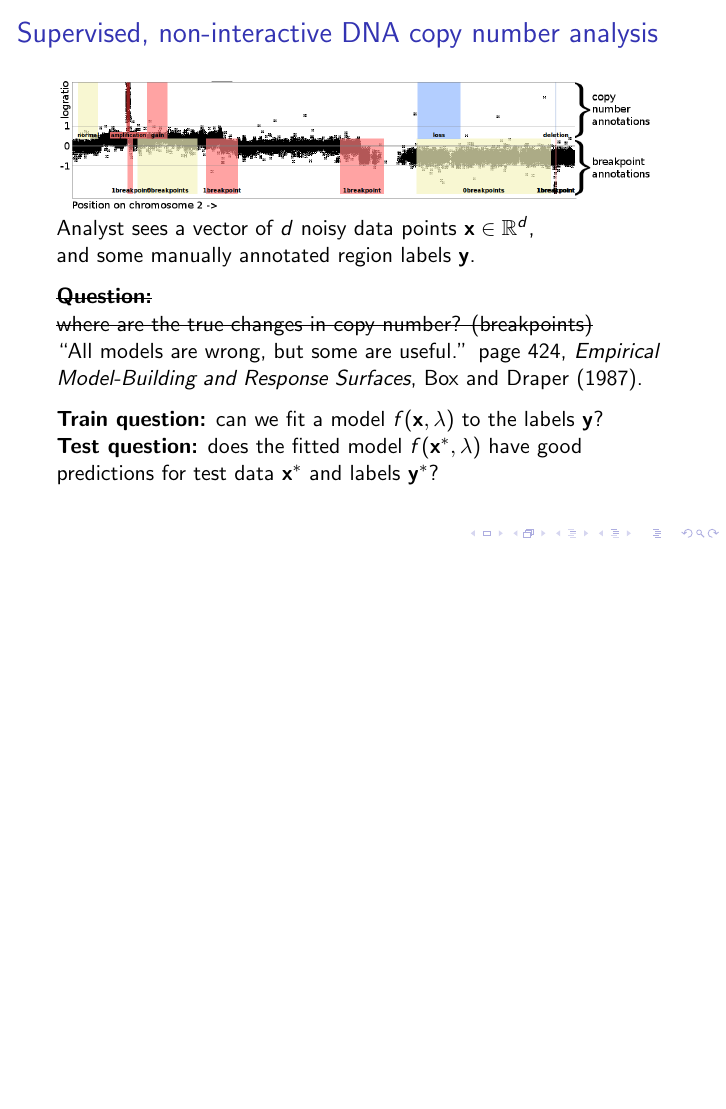
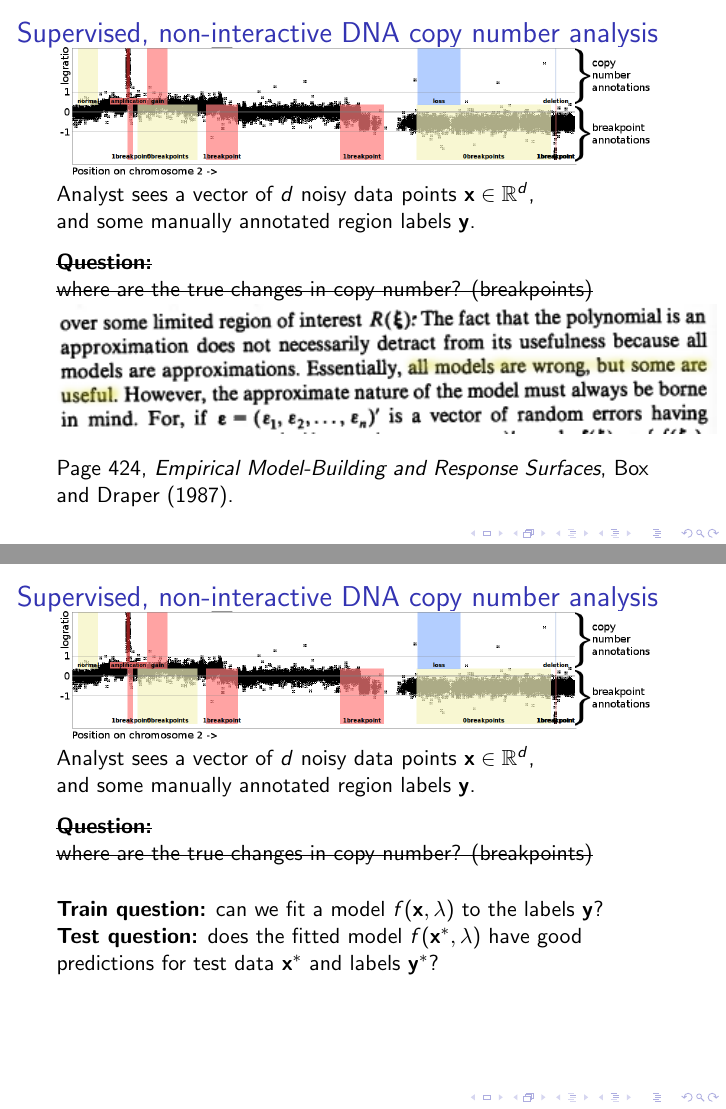
Before and after one commit to tdhock/supervised-interactive-slides, LaTeX slides (HOCKING-supervised-interactive.tex): page 21 of 42 before the commit and pages 21 and 22 of 43 after it, the two joined at a grey line, the shorter picture padded with empty space. Compiled offline with pdfLaTeX; an older LaTeX class or package is replaced by its successor.

Commit message:
Box Draper scan

```diff
--- a/HOCKING-supervised-interactive.tex
+++ b/HOCKING-supervised-interactive.tex
@@ -475,7 +475,7 @@ Cancer cell with many copy number alterations.
   \end{itemize}
 \end{frame}
 
-\begin{frame}
+\begin{frame}[fragile]
   \frametitle{Supervised, non-interactive DNA copy number analysis}
 
   \includegraphics[width=\textwidth]{regions-axes-full}
@@ -487,17 +487,49 @@ Cancer cell with many copy number alterations.
 
   \sout{\textbf{Question:}\\
     where are the true changes in copy number? (breakpoints)}
-  \\
-  ``All models are wrong, but some are useful.'' page 424, \textit{Empirical
+
+  % ``All models are wrong, but some are useful.'' page 424, \textit{Empirical
+  %   Model-Building and Response Surfaces}, Box and Draper (1987).
+  \includegraphics{Box-Draper-all-models-are-wrong-but-some-are-useful-hilite}
+
+  \vskip 0.1in
+
+  Page 424, \textit{Empirical
     Model-Building and Response Surfaces}, Box and Draper (1987).
 
+  % \textbf{Train question:} can we fit a model $f(\mathbf x, \lambda)$
+  % to the labels $\mathbf y?$
+  % \\
+  % \textbf{Test question:} does the fitted model $f(\mathbf x^*, \lambda)$
+  % have good predictions for test data $\mathbf x^*$ and labels $\mathbf y^*$?
+
+  \vskip 10in
+
+\end{frame}
+
+\begin{frame}[fragile]
+  \frametitle{Supervised, non-interactive DNA copy number analysis}
+
+  \includegraphics[width=\textwidth]{regions-axes-full}
+
+  Analyst sees a vector of $d$ noisy data points $\mathbf x\in\RR^d$,\\
+  and some manually annotated region labels $\mathbf y$.
+
   \vskip 0.1in
+
+  \sout{\textbf{Question:}\\
+    where are the true changes in copy number? (breakpoints)}
+
+  \vskip 0.5cm
 
   \textbf{Train question:} can we fit a model $f(\mathbf x, \lambda)$
   to the labels $\mathbf y?$
   \\
   \textbf{Test question:} does the fitted model $f(\mathbf x^*, \lambda)$
   have good predictions for test data $\mathbf x^*$ and labels $\mathbf y^*$?
+
+  \vskip 10in
+
 \end{frame}
 
 \begin{frame}
```
Also changed, not shown: Box-Draper-Figure-1-3-The-iterative-nature-of-experimentation.png (added), Box-Draper-all-models-are-wrong-but-some-are-useful-hilite.png (added), Box-Draper-all-models-are-wrong-but-some-are-useful.png (added), Box-Draper-scan.pdf (added), 2 other files.
